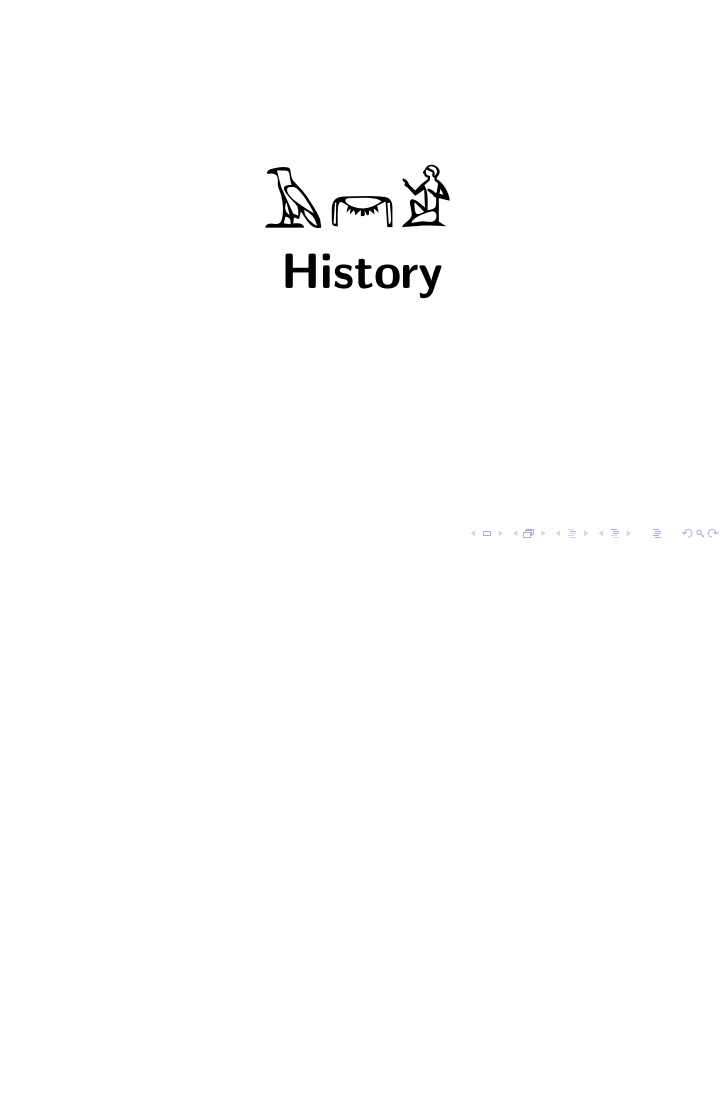
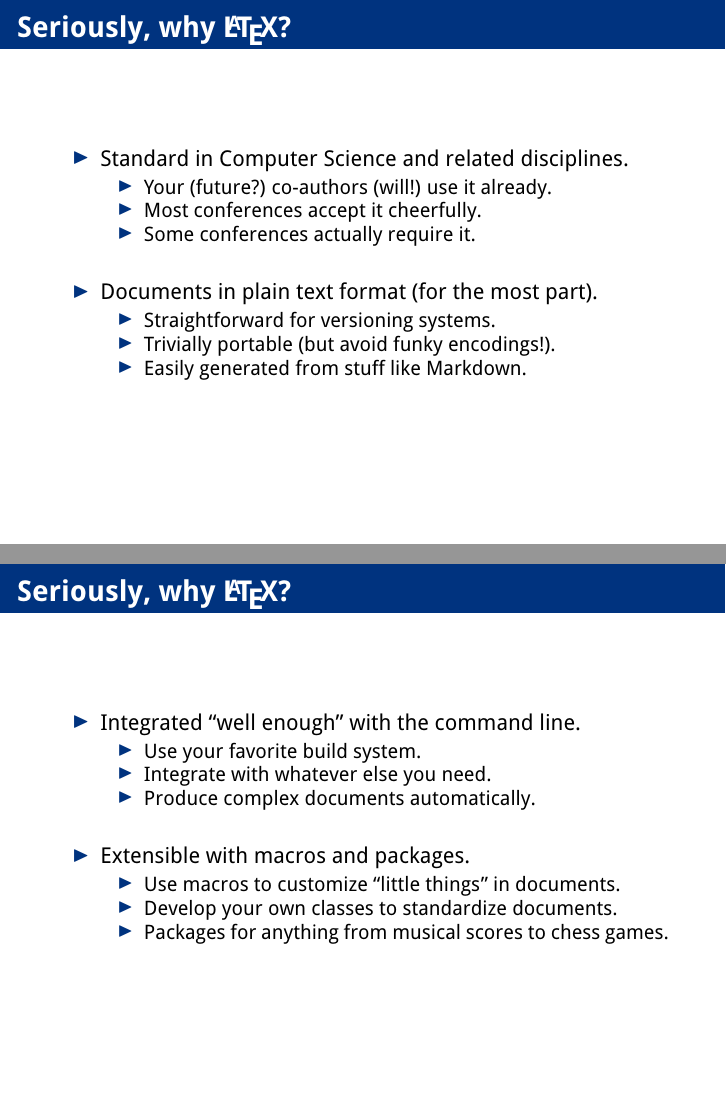
Before and after one commit to phf/intro-latex-talk, LaTeX slides (99-basic-presentation.tex): page 5 of 13 before the commit and pages 5 and 6 of 16 after it, the two joined at a grey line, the shorter picture padded with empty space. Compiled offline with pdfLaTeX.

Commit message:
Lots of fixes.

```diff
--- a/99-basic-presentation.tex
+++ b/99-basic-presentation.tex
@@ -42,13 +66,43 @@
   \end{center}
 }
 
-\section{History}
+\frame{
+  \frametitle{Seriously, why \LaTeX{}?}
+  \begin{itemize}
+    \item Standard in Computer Science and related disciplines.
+    \begin{itemize}
+      \item Your (future?) co-authors (will!) use it already.
+      \item Most conferences accept it cheerfully.
+      \item Some conferences actually require it.
+    \end{itemize}
+    \item Documents in plain text format (for the most part).
+    \begin{itemize}
+      \item Straightforward for versioning systems.
+      \item Trivially portable (but avoid funky encodings!).
+      \item Easily generated from stuff like Markdown.
+    \end{itemize}
+  \end{itemize}
+}
 
 \frame{
-\begin{center}
-\Huge\textpmhg{\Ha\Hv\Hman}\\\textbf{History}
-\end{center}
+  \frametitle{Seriously, why \LaTeX{}?}
+  \begin{itemize}
+    \item Integrated ``well enough'' with the command line.
+    \begin{itemize}
+      \item Use your favorite build system.
+      \item Integrate with whatever else you need.
+      \item Produce complex documents automatically.
+    \end{itemize}
+    \item Extensible with macros and packages.
+    \begin{itemize}
+      \item Use macros to customize ``little things'' in documents.
+      \item Develop your own classes to standardize documents.
+      \item Packages for anything from musical scores to chess games.
+    \end{itemize}
+  \end{itemize}
 }
+
+\cutesection{History}{\textpmhg{\Ha\Hv\Hman}}
 
 \frame{
   \frametitle{Donald Knuth}
```
Also changed, not shown: 99-basic-presentation.tex (98 more changed lines).
